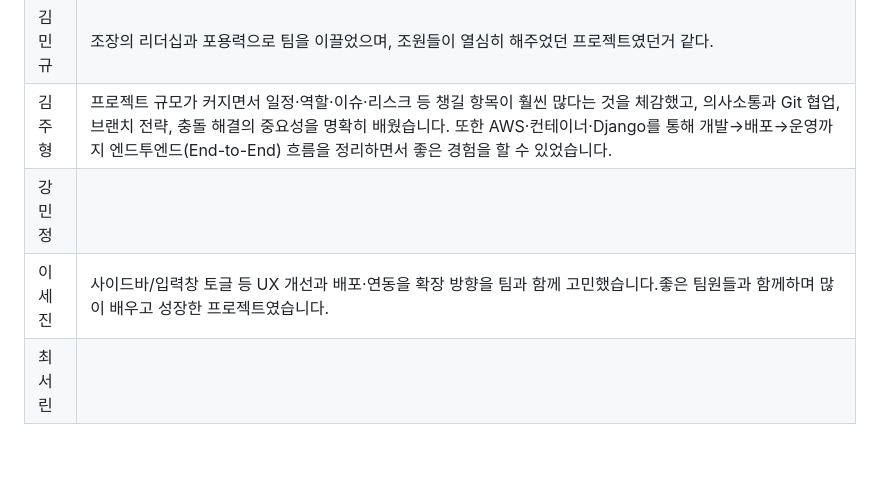
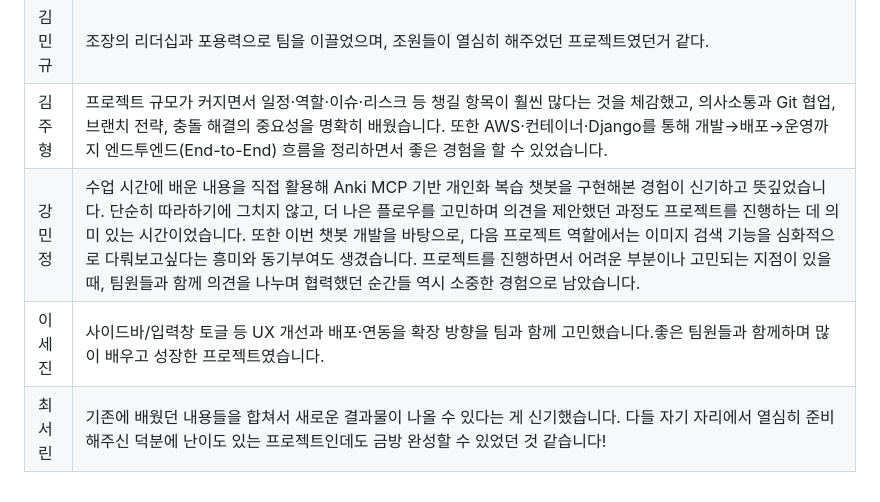
Before and after one commit to SKNETWORKS-FAMILY-AICAMP/skn15-4th-4team, a Markdown page: README.md, the part around the change. Drawn GitHub-style; blank space fills up the shorter version.

```diff
--- a/README.md
+++ b/README.md
@@ -204,6 +204,6 @@ youtube.com/watch?v=jubY0Vu526w&feature=youtu.be
 | 최민석 |로컬에서 개발할 때는 기본적인 흐름만 이해하면 되기 때문에 환경적인 부분까지 크게 신경 쓰지 않아도 됐습니다. 하지만 이번에 AWS와 운영체제, 네트워크를 공부하면서 방화벽, 포트포워딩, 보안과 같은 개념들을 새롭게 알게 되었습니다.도커와 같은 환경을 직접 설정해 본 경험이 큰 도움이 되었습니다.|
 | 김민규 |조장의 리더십과 포용력으로 팀을 이끌었으며, 조원들이 열심히 해주었던 프로젝트였던거 같다.|
 | 김주형 |프로젝트 규모가 커지면서 일정·역할·이슈·리스크 등 챙길 항목이 훨씬 많다는 것을 체감했고, 의사소통과 Git 협업, 브랜치 전략, 충돌 해결의 중요성을 명확히 배웠습니다. 또한 AWS·컨테이너·Django를 통해 개발→배포→운영까지 엔드투엔드(End-to-End) 흐름을 정리하면서 좋은 경험을 할 수 있었습니다.|
-| 강민정 ||
+| 강민정 |수업 시간에 배운 내용을 직접 활용해 Anki MCP 기반 개인화 복습 챗봇을 구현해본 경험이 신기하고 뜻깊었습니다. 단순히 따라하기에 그치지 않고, 더 나은 플로우를 고민하며 의견을 제안했던 과정도 프로젝트를 진행하는 데 의미 있는 시간이었습니다. 또한 이번 챗봇 개발을 바탕으로, 다음 프로젝트 역할에서는 이미지 검색 기능을 심화적으로 다뤄보고싶다는 흥미와 동기부여도 생겼습니다. 프로젝트를 진행하면서 어려운 부분이나 고민되는 지점이 있을 때, 팀원들과 함께 의견을 나누며 협력했던 순간들 역시 소중한 경험으로 남았습니다.|
 | 이세진 |사이드바/입력창 토글 등 UX 개선과 배포·연동을 확장 방향을 팀과 함께 고민했습니다.좋은 팀원들과 함께하며 많이 배우고 성장한 프로젝트였습니다.|
-| 최서린 ||
+| 최서린 |기존에 배웠던 내용들을 합쳐서 새로운 결과물이 나올 수 있다는 게 신기했습니다. 다들 자기 자리에서 열심히 준비해주신 덕분에 난이도 있는 프로젝트인데도 금방 완성할 수 있었던 것 같습니다!|
```
